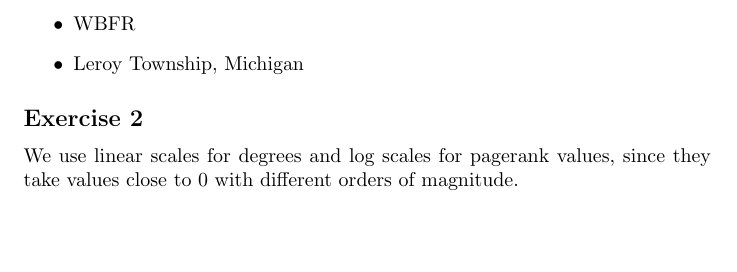
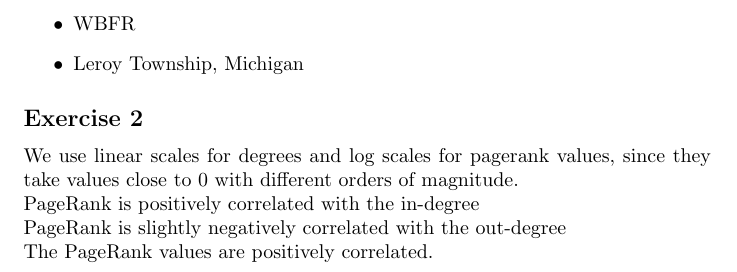
Before and after one commit to aelkazdadi/graphs, a LaTeX document (doc/report.tex): part of page 7 of 11, cut so that both start at the same text, the shorter picture padded with empty space. Compiled offline with pdfLaTeX.

Commit message:
Added comments on plots

```diff
--- a/doc/report.tex
+++ b/doc/report.tex
@@ -178,7 +178,10 @@ Bottom 5 pages
 \subsection*{Exercise 2}%
 \label{sub:tp2ex2}
 We use linear scales for degrees and log scales for pagerank values, since they
-take values close to 0 with different orders of magnitude.
+take values close to 0 with different orders of magnitude.\\
+PageRank is positively correlated with the in-degree\\
+PageRank is slightly negatively correlated with the out-degree\\
+The PageRank values are positively correlated.
 
 \begin{figure}[H]
     \centering
```
